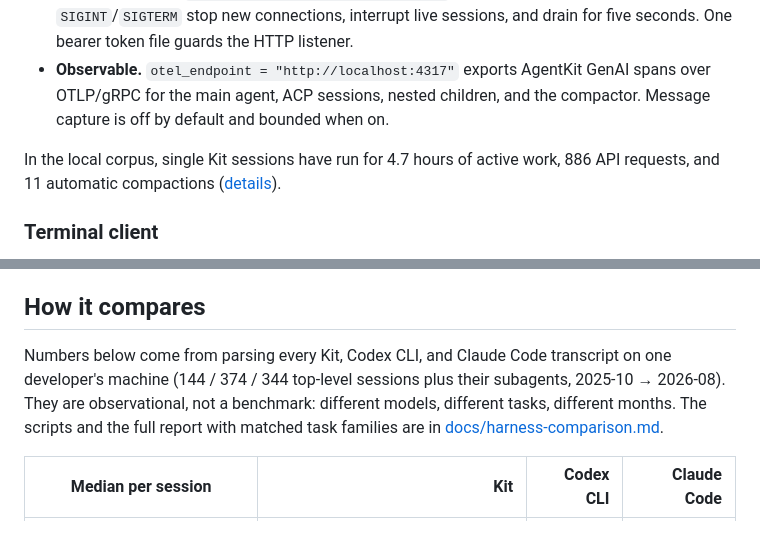
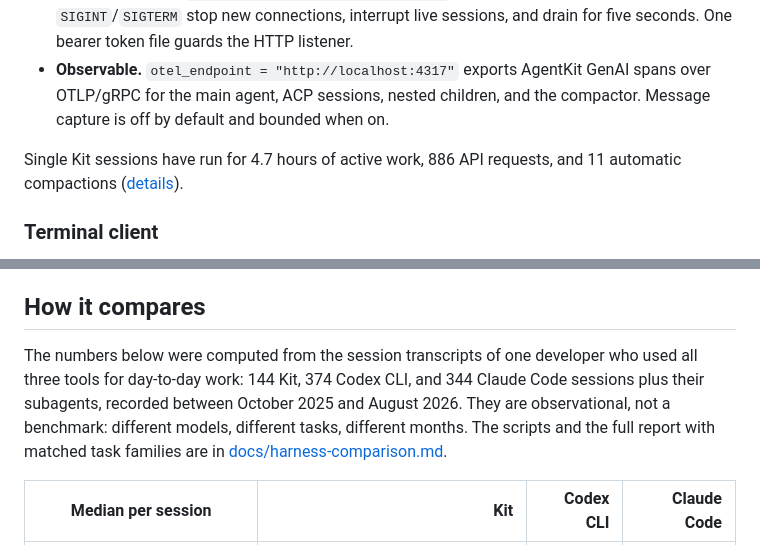
Before and after one commit to speakeasy-api/kit, a Markdown page: README.md, 2 parts joined by grey strips. Drawn GitHub-style.

```diff
--- a/README.md
+++ b/README.md
@@ -214,7 +213,7 @@ Every conversation is an append-only JSONL transcript under `~/.kit/sessions`, s
 - **Daemon-friendly.** `kit serve --remote-acp --no-stdio` runs independently of stdin; `SIGINT`/`SIGTERM` stop new connections, interrupt live sessions, and drain for five seconds. One bearer token file guards the HTTP listener.
 - **Observable.** `otel_endpoint = "http://localhost:4317"` exports AgentKit GenAI spans over OTLP/gRPC for the main agent, ACP sessions, nested children, and the compactor. Message capture is off by default and bounded when on.
 
-In the local corpus, single Kit sessions have run for 4.7 hours of active work, 886 API requests, and 11 automatic compactions ([details](docs/harness-comparison.md)).
+Single Kit sessions have run for 4.7 hours of active work, 886 API requests, and 11 automatic compactions ([details](docs/harness-comparison.md)).
 
 <!-- PLACEHOLDER: screenshot docs/media/otel-trace.png — point otel_endpoint at a local Jaeger/Tempo, run a session with two subagents, screenshot the trace waterfall showing the nested gen_ai spans. -->
 
@@ -268,7 +267,7 @@ flash = "openrouter:openai/gpt-5.6-luna"
 
 ## How it compares
 
-Numbers below come from parsing every Kit, Codex CLI, and Claude Code transcript on one developer's machine (144 / 374 / 344 top-level sessions plus their subagents, 2025-10 → 2026-08). They are observational, not a benchmark: different models, different tasks, different months. The scripts and the full report with matched task families are in [docs/harness-comparison.md](docs/harness-comparison.md).
+The numbers below were computed from the session transcripts of one developer who used all three tools for day-to-day work: 144 Kit, 374 Codex CLI, and 344 Claude Code sessions plus their subagents, recorded between October 2025 and August 2026. They are observational, not a benchmark: different models, different tasks, different months. The scripts and the full report with matched task families are in [docs/harness-comparison.md](docs/harness-comparison.md).
 
 | Median per session | Kit | Codex CLI | Claude Code |
 | --- | ---: | ---: | ---: |
```
Also changed, not shown: other parts of README.md (+9 -10 lines), docs/harness-comparison.md (+1 -1 lines).
